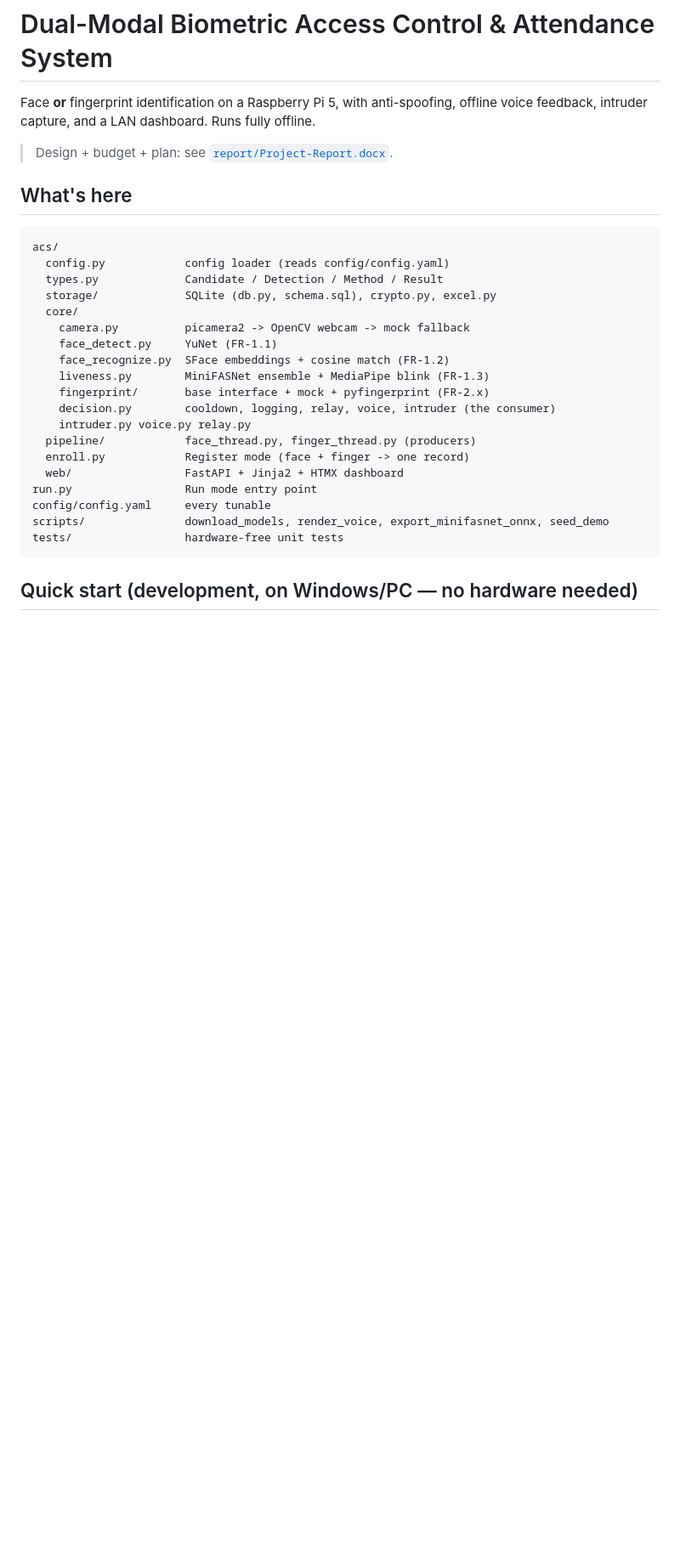
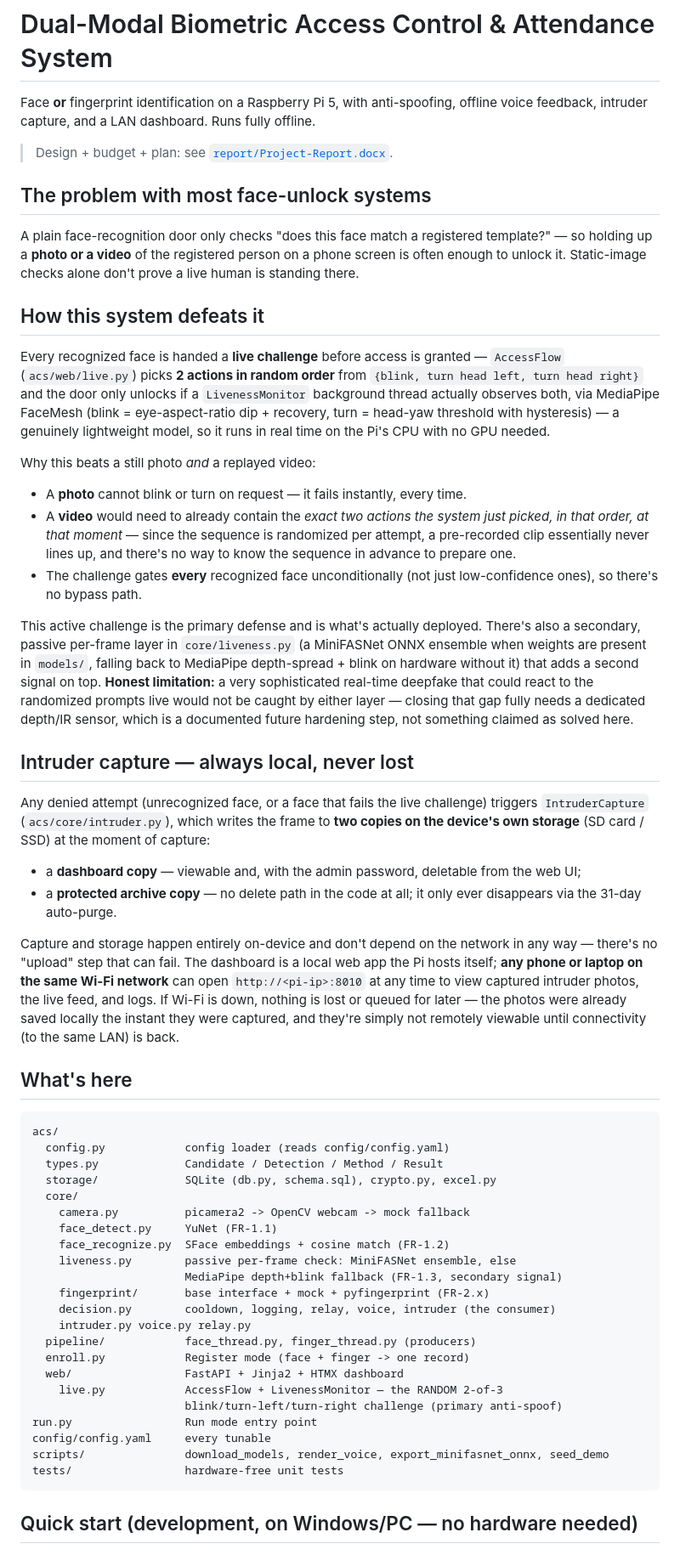
Before and after one commit to Akiellan1981/biometric-access-control-system, a Markdown page: README.md, the part around one of its changes. Shown at 85% size. Rendered like a GitHub page; blank space fills up the shorter version.

Commit message:
Document the anti-spoofing methodology and intruder-capture design
Explain the random 2-of-3 blink/turn challenge (why it defeats photo and
video spoofing, and its honest limitation) and clarify that intruder
capture is always local-first — Wi-Fi only affects remote viewing, never
whether/where evidence is stored.

```diff
--- a/README.md
+++ b/README.md
@@ -4,6 +4,60 @@ Face **or** fingerprint identification on a Raspberry Pi 5, with anti-spoofing,
 offline voice feedback, intruder capture, and a LAN dashboard. Runs fully offline.
 
 > Design + budget + plan: see [`report/Project-Report.docx`](report/Project-Report.docx).
+
+## The problem with most face-unlock systems
+
+A plain face-recognition door only checks "does this face match a registered
+template?" — so holding up a **photo or a video** of the registered person on a
+phone screen is often enough to unlock it. Static-image checks alone don't prove
+a live human is standing there.
+
+## How this system defeats it
+
+Every recognized face is handed a **live challenge** before access is granted —
+`AccessFlow` (`acs/web/live.py`) picks **2 actions in random order** from
+`{blink, turn head left, turn head right}` and the door only unlocks if a
+`LivenessMonitor` background thread actually observes both, via MediaPipe
+FaceMesh (blink = eye-aspect-ratio dip + recovery, turn = head-yaw threshold with
+hysteresis) — a genuinely lightweight model, so it runs in real time on the Pi's
+CPU with no GPU needed.
+
+Why this beats a still photo *and* a replayed video:
+- A **photo** cannot blink or turn on request — it fails instantly, every time.
+- A **video** would need to already contain the *exact two actions the system just
+  picked, in that order, at that moment* — since the sequence is randomized per
+  attempt, a pre-recorded clip essentially never lines up, and there's no way to
+  know the sequence in advance to prepare one.
+- The challenge gates **every** recognized face unconditionally (not just
+  low-confidence ones), so there's no bypass path.
+
+This active challenge is the primary defense and is what's actually deployed.
+There's also a secondary, passive per-frame layer in `core/liveness.py` (a
+MiniFASNet ONNX ensemble when weights are present in `models/`, falling back to
+MediaPipe depth-spread + blink on hardware without it) that adds a second signal
+on top. **Honest limitation:** a very sophisticated real-time deepfake that could
+react to the randomized prompts live would not be caught by either layer — closing
+that gap fully needs a dedicated depth/IR sensor, which is a documented future
+hardening step, not something claimed as solved here.
+
+## Intruder capture — always local, never lost
+
+Any denied attempt (unrecognized face, or a face that fails the live challenge)
+triggers `IntruderCapture` (`acs/core/intruder.py`), which writes the frame to
+**two copies on the device's own storage** (SD card / SSD) at the moment of
+capture:
+- a **dashboard copy** — viewable and, with the admin password, deletable from
+  the web UI;
+- a **protected archive copy** — no delete path in the code at all; it only ever
+  disappears via the 31-day auto-purge.
+
+Capture and storage happen entirely on-device and don't depend on the network in
+any way — there's no "upload" step that can fail. The dashboard is a local web
+app the Pi hosts itself; **any phone or laptop on the same Wi-Fi network** can
+open `http://<pi-ip>:8010` at any time to view captured intruder photos, the live
+feed, and logs. If Wi-Fi is down, nothing is lost or queued for later — the
+photos were already saved locally the instant they were captured, and they're
+simply not remotely viewable until connectivity (to the same LAN) is back.
 
 ## What's here
 
@@ -16,13 +70,16 @@ acs/
     camera.py          picamera2 -> OpenCV webcam -> mock fallback
     face_detect.py     YuNet (FR-1.1)
     face_recognize.py  SFace embeddings + cosine match (FR-1.2)
-    liveness.py        MiniFASNet ensemble + MediaPipe blink (FR-1.3)
+    liveness.py        passive per-frame check: MiniFASNet ensemble, else
+                       MediaPipe depth+blink fallback (FR-1.3, secondary signal)
     fingerprint/       base interface + mock + pyfingerprint (FR-2.x)
     decision.py        cooldown, logging, relay, voice, intruder (the consumer)
     intruder.py voice.py relay.py
   pipeline/            face_thread.py, finger_thread.py (producers)
   enroll.py            Register mode (face + finger -> one record)
   web/                 FastAPI + Jinja2 + HTMX dashboard
+    live.py            AccessFlow + LivenessMonitor — the RANDOM 2-of-3
+                       blink/turn-left/turn-right challenge (primary anti-spoof)
 run.py                 Run mode entry point
 config/config.yaml     every tunable
 scripts/               download_models, render_voice, export_minifasnet_onnx, seed_demo
```
Also changed, not shown: other parts of README.md (+1 -1 lines).
